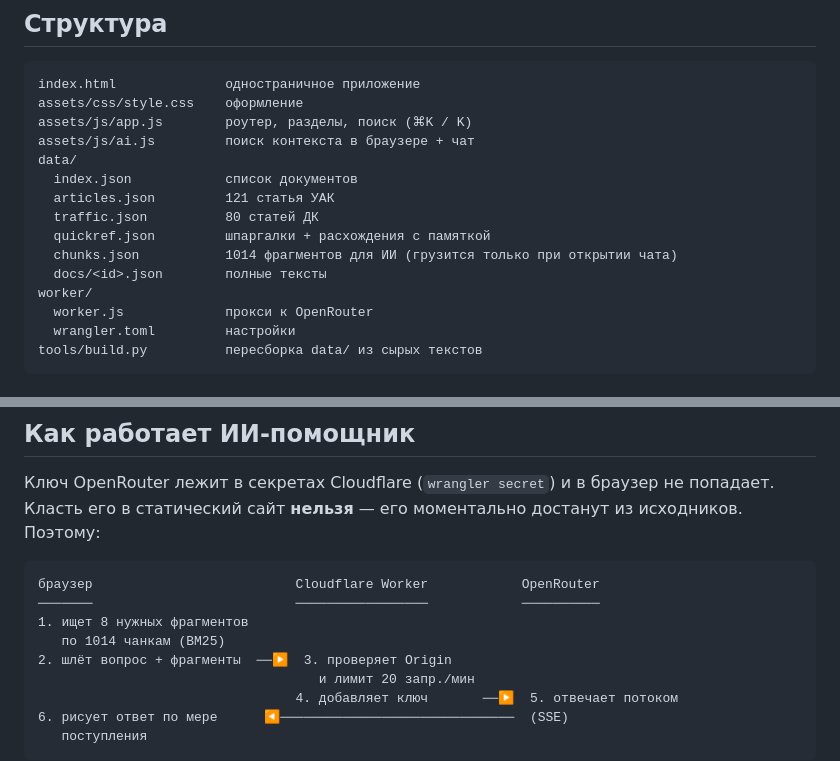
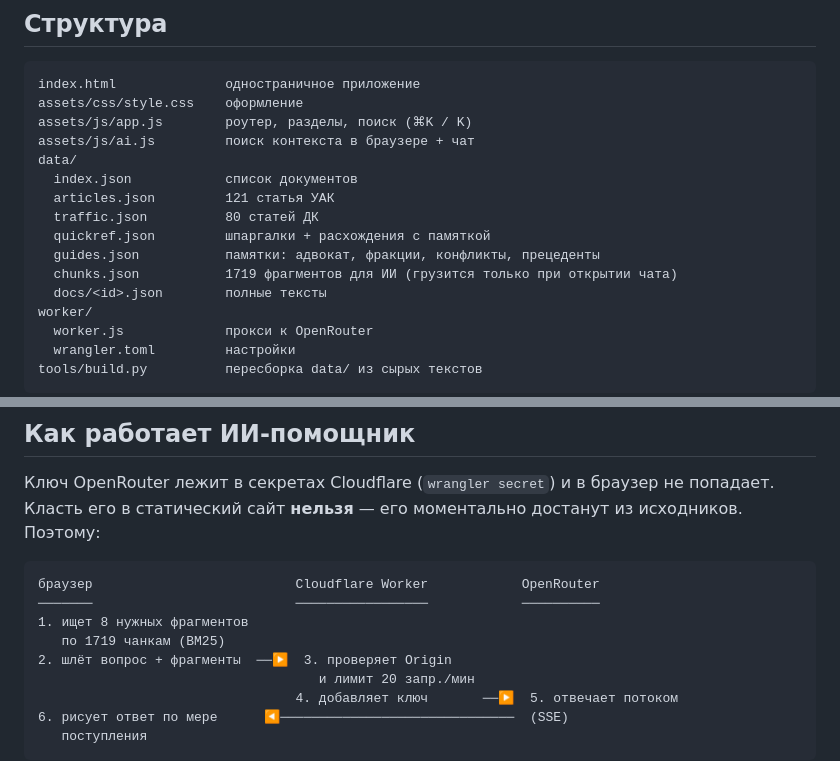
Before and after one commit to realfactchecknews-eng/murrieta-gov, a Markdown page: README.md, 2 parts joined by grey strips. Rendered like a GitHub page.

```diff
--- a/README.md
+++ b/README.md
@@ -42,7 +46,8 @@ data/
   articles.json         121 статья УАК
   traffic.json          80 статей ДК
   quickref.json         шпаргалки + расхождения с памяткой
-  chunks.json           1014 фрагментов для ИИ (грузится только при открытии чата)
+  guides.json           памятки: адвокат, фракции, конфликты, прецеденты
+  chunks.json           1719 фрагментов для ИИ (грузится только при открытии чата)
   docs/<id>.json        полные тексты
 worker/
   worker.js             прокси к OpenRouter
@@ -61,7 +66,7 @@ tools/build.py          пересборка data/ из сырых тексто
 браузер                          Cloudflare Worker            OpenRouter
 ───────                          ─────────────────            ──────────
 1. ищет 8 нужных фрагментов
-   по 1014 чанкам (BM25)
+   по 1719 чанкам (BM25)
 2. шлёт вопрос + фрагменты  ──▶  3. проверяет Origin
                                     и лимит 20 запр./мин
                                  4. добавляет ключ       ──▶  5. отвечает потоком
```
Also changed, not shown: other parts of README.md (+23 -1 lines).
